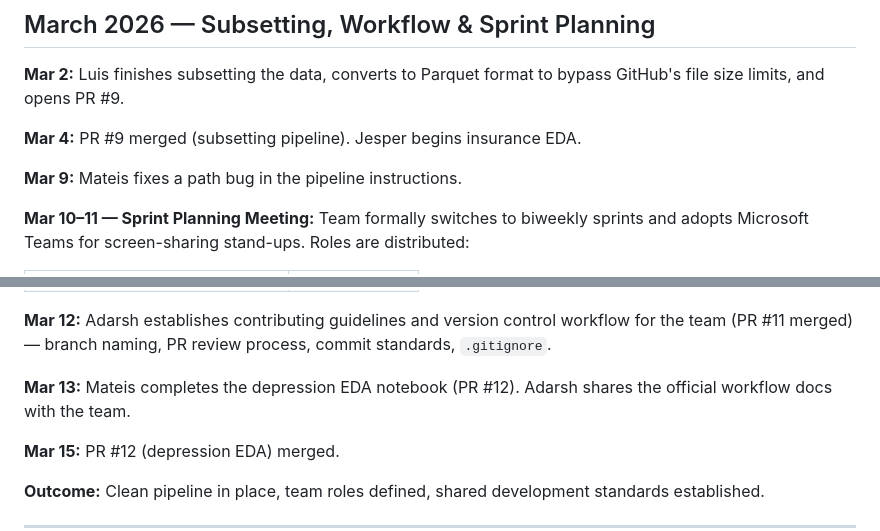
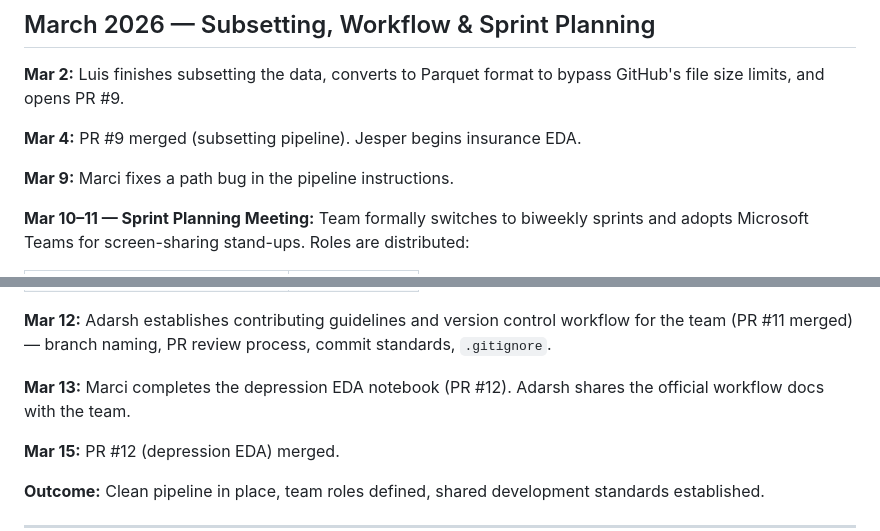
Before and after one commit to hertie-dsa-26/project-scream, a Markdown page: project-log-sream .md, 2 parts joined by grey strips. Drawn GitHub-style.

Commit message:
Resolving comments
Fixing Marci's name in log

```diff
--- a/project-log-sream .md
+++ b/project-log-sream .md
@@ -45,7 +45,7 @@ A running record of what the team has built and when. Updated as the project pro
 
 **Mar 4:** PR #9 merged (subsetting pipeline). Jesper begins insurance EDA.
 
-**Mar 9:** Mateis fixes a path bug in the pipeline instructions.
+**Mar 9:** Marci fixes a path bug in the pipeline instructions.
 
 **Mar 10–11 — Sprint Planning Meeting:** Team formally switches to biweekly sprints and adopts Microsoft Teams for screen-sharing stand-ups. Roles are distributed:
 
@@ -58,7 +58,7 @@ A running record of what the team has built and when. Updated as the project pro
 
 **Mar 12:** Adarsh establishes contributing guidelines and version control workflow for the team (PR #11 merged) — branch naming, PR review process, commit standards, `.gitignore`.
 
-**Mar 13:** Mateis completes the depression EDA notebook (PR #12). Adarsh shares the official workflow docs with the team.
+**Mar 13:** Marci completes the depression EDA notebook (PR #12). Adarsh shares the official workflow docs with the team.
 
 **Mar 15:** PR #12 (depression EDA) merged.
 
```
